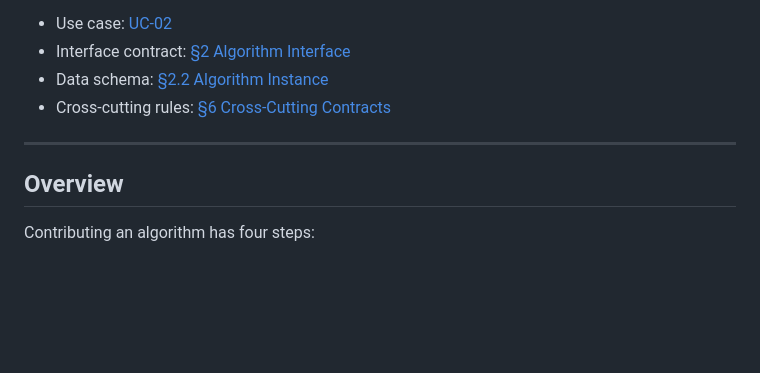
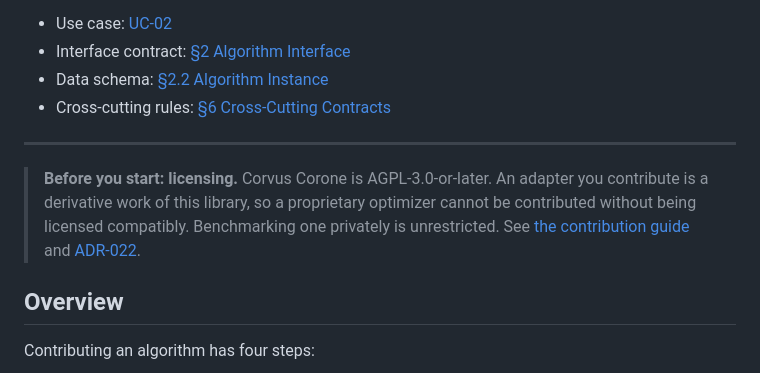
Before and after one commit to jedrzejpolaczek/aviarium.corvidae.corvus_corone, a Markdown page: docs/06-tutorials/uc-02-contribute-algorithm.md, the part around the change. Rendered like a GitHub page; blank space fills up the shorter version.

```diff
--- a/docs/06-tutorials/uc-02-contribute-algorithm.md
+++ b/docs/06-tutorials/uc-02-contribute-algorithm.md
@@ -10,6 +10,12 @@
 - Cross-cutting rules: [§6 Cross-Cutting Contracts](../03-technical-contracts/02-interface-contracts/07-cross-cutting-contracts.md)
 
 ---
+
+> **Before you start: licensing.** Corvus Corone is AGPL-3.0-or-later. An adapter you
+> contribute is a derivative work of this library, so a proprietary optimizer cannot be
+> contributed without being licensed compatibly. Benchmarking one privately is unrestricted.
+> See [the contribution guide](../05-community/01-contribution-guide.md) and
+> [ADR-022](../02-design/02-architecture/01-adr/adr-022-agpl-licence-and-dependency-policy.md).
 
 ## Overview
 
```
Also changed, not shown: docs/05-community/01-contribution-guide.md (+29 -0 lines), docs/06-tutorials/04-algorithm-author-onboarding.md (+6 -0 lines).
